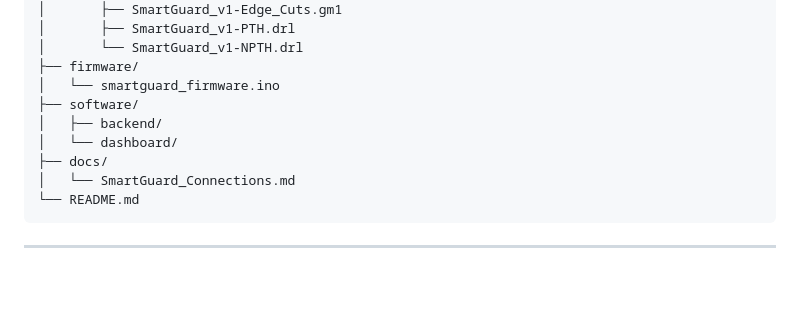
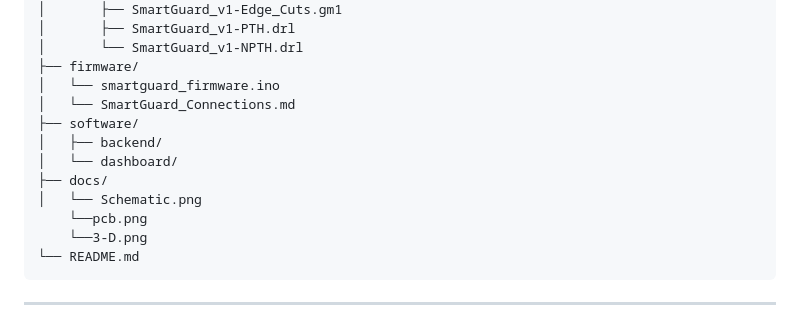
Before and after one commit to AditiWattNow/SmartGuard, a Markdown page: README.md, the part around one of its changes. Drawn GitHub-style; blank space fills up the shorter version.

````diff
--- a/README.md
+++ b/README.md
@@ -179,11 +190,14 @@ SmartGuard/
 │       └── SmartGuard_v1-NPTH.drl
 ├── firmware/
 │   └── smartguard_firmware.ino
+│   └── SmartGuard_Connections.md
 ├── software/
 │   ├── backend/
 │   └── dashboard/
 ├── docs/
-│   └── SmartGuard_Connections.md
+│   └── Schematic.png
+    └──pcb.png
+    └──3-D.png
 └── README.md
 ```
 
````
Also changed, not shown: other parts of README.md (+11 -0 lines).
